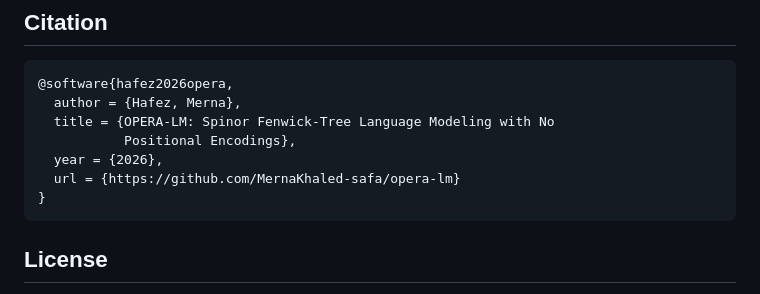
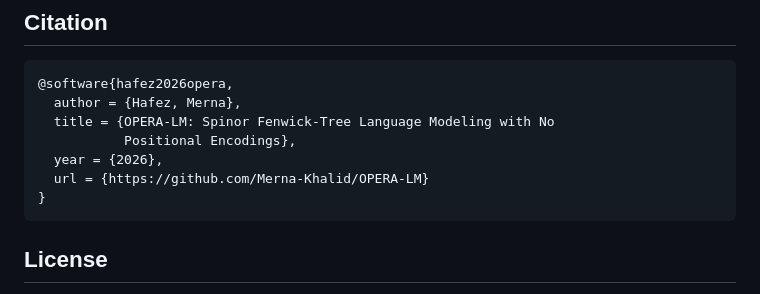
Before and after one commit to Merna-Khalid/OPERA-LM, a Markdown page: README.md, the part around the change. Drawn GitHub-style.

Commit message:
reference fix

````diff
--- a/README.md
+++ b/README.md
@@ -243,7 +243,7 @@ writing (`docs/` contains the pre-registrations):
   title = {OPERA-LM: Spinor Fenwick-Tree Language Modeling with No
            Positional Encodings},
   year = {2026},
-  url = {https://github.com/MernaKhaled-safa/opera-lm}
+  url = {https://github.com/Merna-Khalid/OPERA-LM}
 }
 ```
 
````
